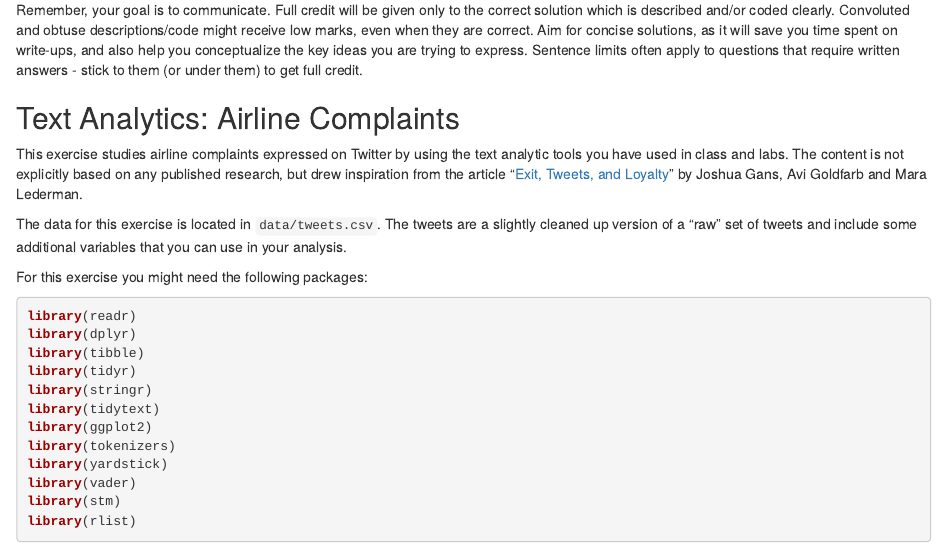
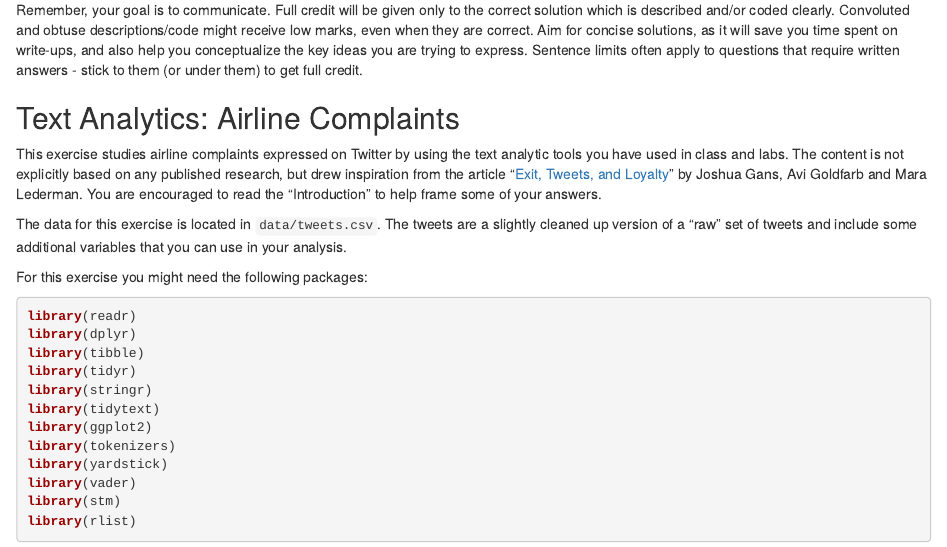
Before and after one commit to tisem-digital-marketing/smwa-assignment-02, an R Markdown document (assignment_answer.Rmd): the page in a window 1100 px wide, from 680 px down. Rendered offline with R 4.5, knitr and Pandoc, with nearby package versions.

Commit message:
suggest reading the paper

```diff
--- a/assignment_answer.Rmd
+++ b/assignment_answer.Rmd
@@ -48,6 +48,7 @@ Sentence limits often apply to questions that require written answers - stick to
 
 This exercise studies airline complaints expressed on Twitter by using the text analytic tools you have used in class and labs.
 The content is not explicitly based on any published research, but drew inspiration from the article "[Exit, Tweets, and Loyalty](https://papers.ssrn.com/sol3/papers.cfm?abstract_id=2889388)" by Joshua Gans, Avi Goldfarb and Mara Lederman.
+You are encouraged to read the "Introduction" to help frame some of your answers.
 
 The data for this exercise is located in  `data/tweets.csv`.
 The tweets are a slightly cleaned up version of a "raw" set of tweets and include some additional variables that you can use in your analysis.
```
